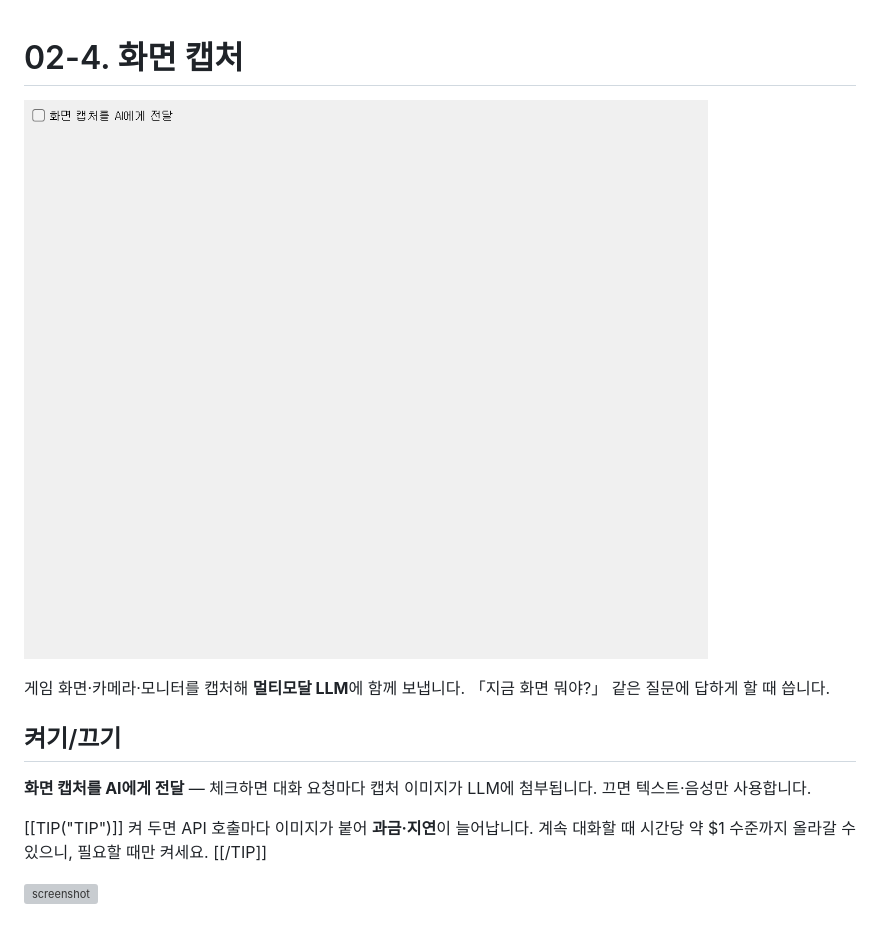
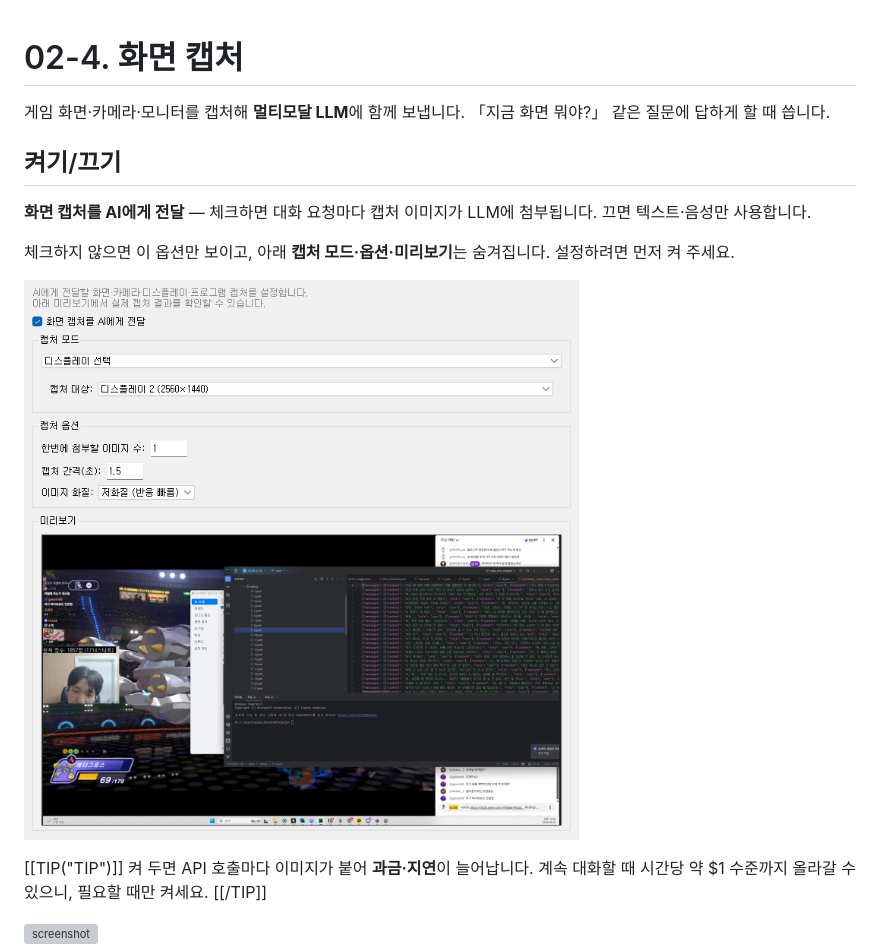
Before and after one commit to sesang06/siro-manual, a Markdown page: pages/02-4-capture.md, the part around the change. GitHub-like rendering; pictures changed too: assets/ui/panel-capture.png; blank space fills up the shorter version; grey boxes are pictures that could not be loaded.

Commit message:
Update capture panel screenshot with AI transfer enabled.
Co-authored-by: Cursor <cursoragent@cursor.com>

```diff
--- a/pages/02-4-capture.md
+++ b/pages/02-4-capture.md
@@ -1,12 +1,14 @@
 # 02-4. 화면 캡처
-
-![화면 캡처 패널](../assets/ui/panel-capture.png)
 
 게임 화면·카메라·모니터를 캡처해 **멀티모달 LLM**에 함께 보냅니다. 「지금 화면 뭐야?」 같은 질문에 답하게 할 때 씁니다.
 
 ## 켜기/끄기
 
 **화면 캡처를 AI에게 전달** — 체크하면 대화 요청마다 캡처 이미지가 LLM에 첨부됩니다. 끄면 텍스트·음성만 사용합니다.
+
+체크하지 않으면 이 옵션만 보이고, 아래 **캡처 모드·옵션·미리보기**는 숨겨집니다. 설정하려면 먼저 켜 주세요.
+
+![화면 캡처 패널 — AI 전달 켠 상태](../assets/ui/panel-capture.png)
 
 [[TIP("TIP")]]
 켜 두면 API 호출마다 이미지가 붙어 **과금·지연**이 늘어납니다. 계속 대화할 때 시간당 약 $1 수준까지 올라갈 수 있으니, 필요할 때만 켜세요.
```
